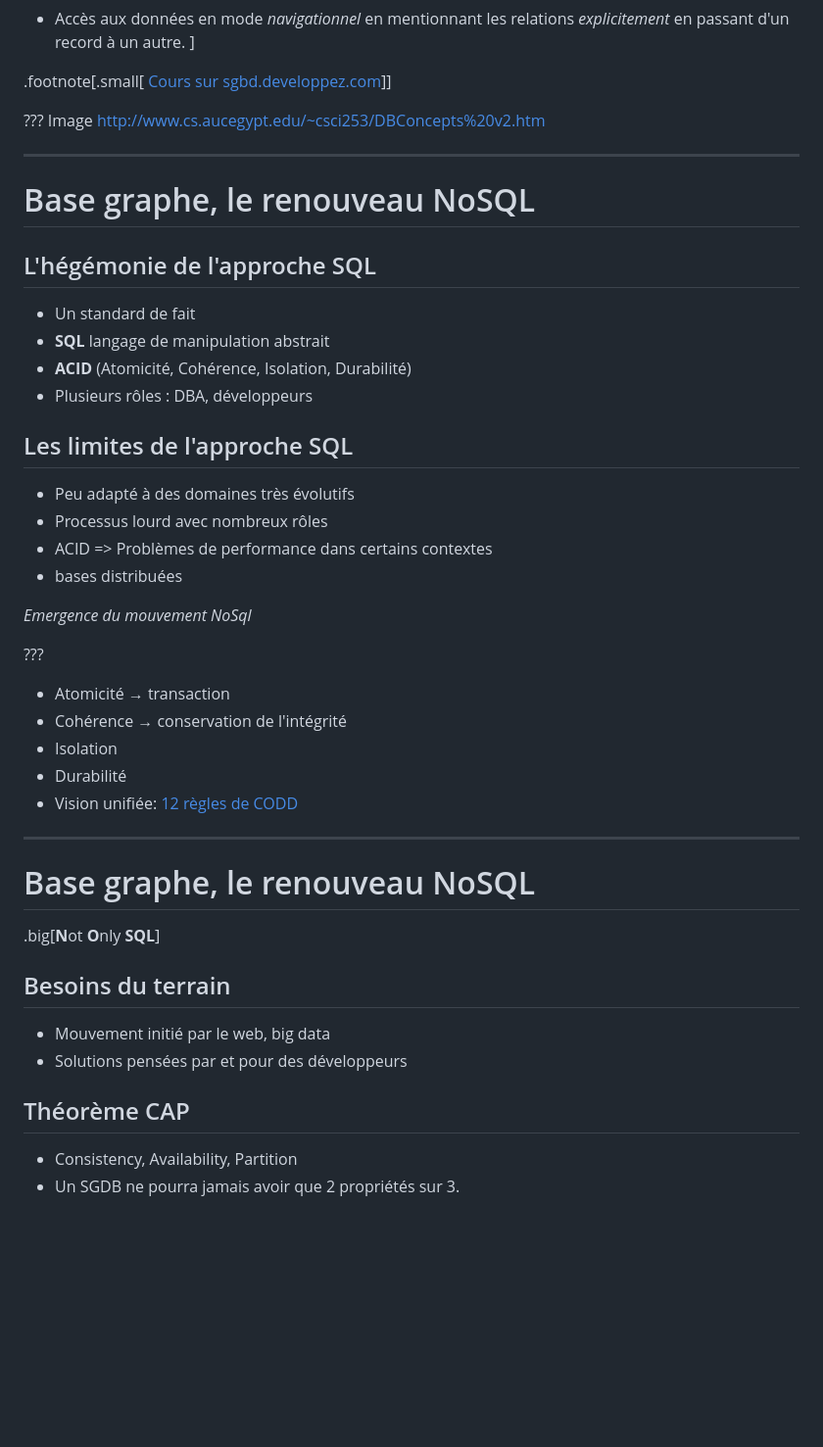
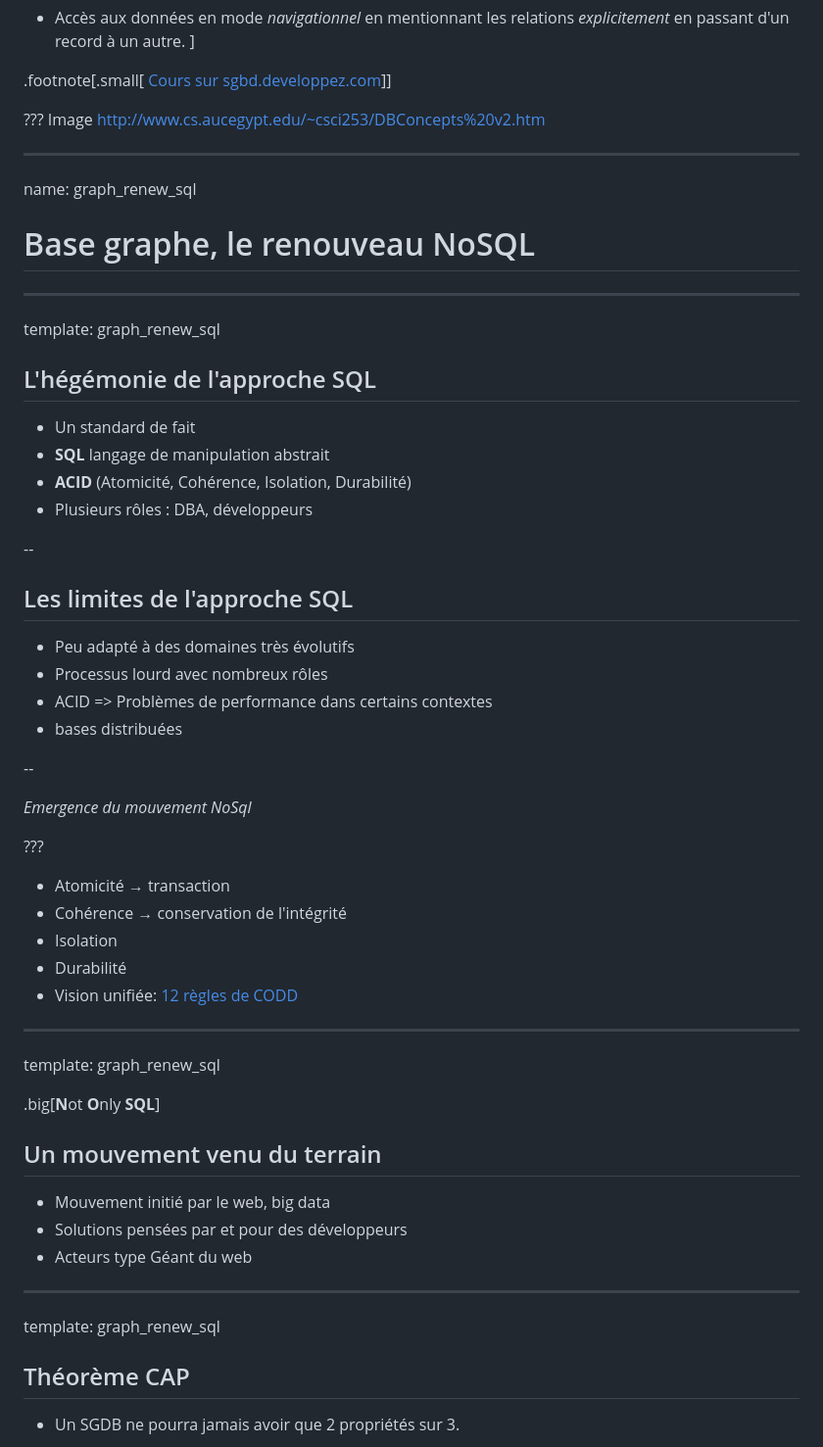
Before and after one commit to marcdexet-cnrs/loops_neo4j_presentation, a Markdown page: docs/index.md, the part around the change printed below. Shown: that part at 98% size. Drawn GitHub-style; blank space fills up the shorter version.

```diff
--- a/docs/index.md
+++ b/docs/index.md
@@ -97,7 +101,12 @@ Image http://www.cs.aucegypt.edu/~csci253/DBConcepts%20v2.htm
 
 
 ---
+name: graph_renew_sql
 # Base graphe, le renouveau NoSQL
+
+
+---
+template: graph_renew_sql
 
 ## L'hégémonie de l'approche SQL
 * Un standard de fait
@@ -105,11 +114,15 @@ Image http://www.cs.aucegypt.edu/~csci253/DBConcepts%20v2.htm
 * **ACID** (Atomicité, Cohérence, Isolation, Durabilité)
 * Plusieurs rôles : DBA, développeurs
 
+--
+
 ## Les limites de l'approche SQL
 * Peu adapté à des domaines très évolutifs
  * Processus lourd avec nombreux rôles
 * ACID => Problèmes de performance dans certains contextes
  * bases distribuées
+
+--
 
 _Emergence du mouvement NoSql_
 
@@ -122,15 +135,18 @@ _Emergence du mouvement NoSql_
 
 
 ---
-# Base graphe, le renouveau NoSQL
+template: graph_renew_sql
 
 .big[**N**ot **O**nly **SQL**]
 
-## Besoins du terrain
+## Un mouvement venu du terrain
 * Mouvement initié par le web, big data
 * Solutions pensées par et pour des développeurs
+* Acteurs type Géant du web
+
+---
+template: graph_renew_sql
 
 ## Théorème CAP
-* Consistency, Availability, Partition
 * Un SGDB ne pourra jamais avoir que 2 propriétés sur 3.
 
```
Also changed, not shown: other parts of docs/index.md (+43 -4 lines), docs/graphes/graph_complexe.png (added), docs/images/cap_theorem.png (added), 2 other files.
